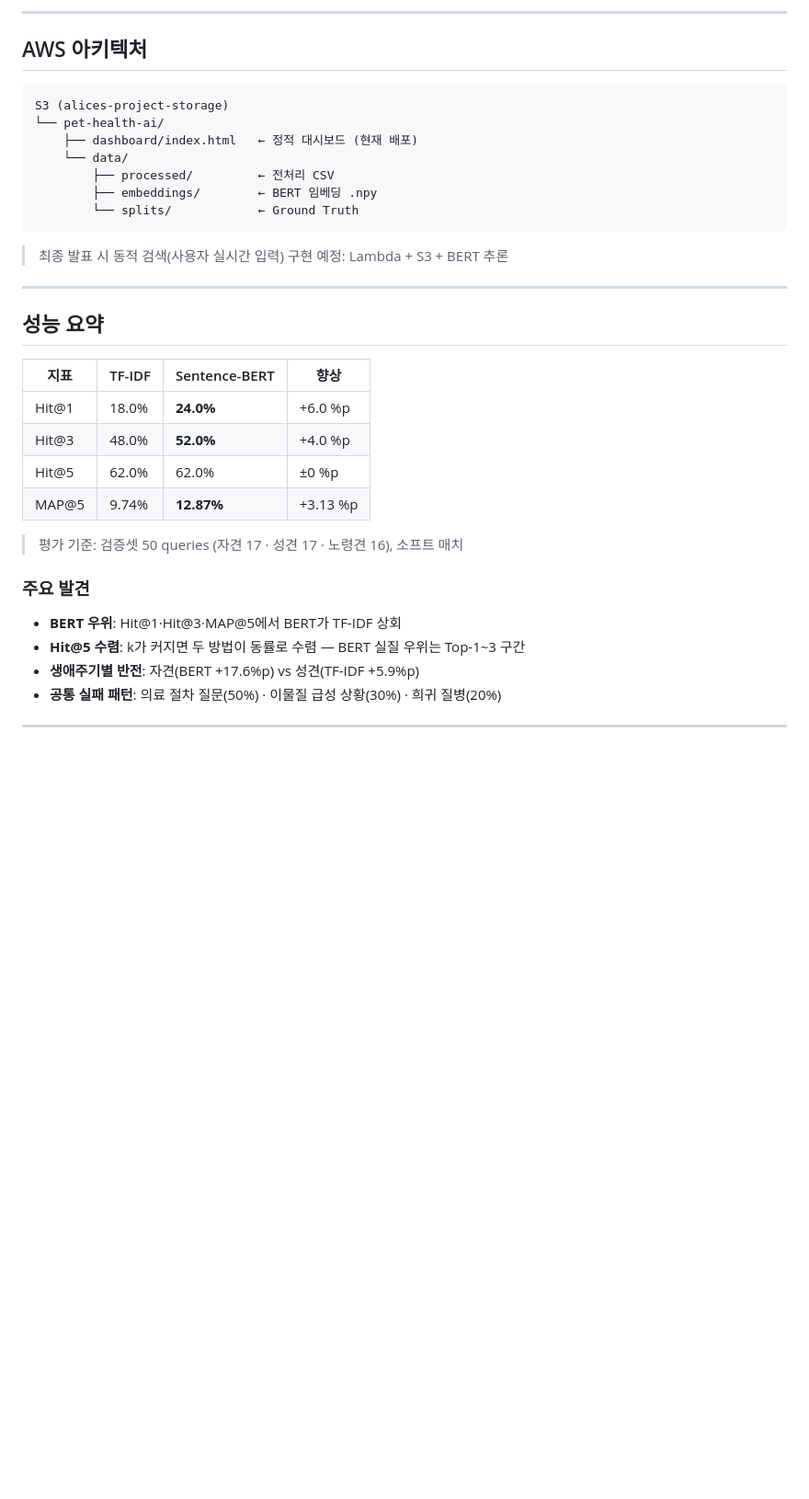
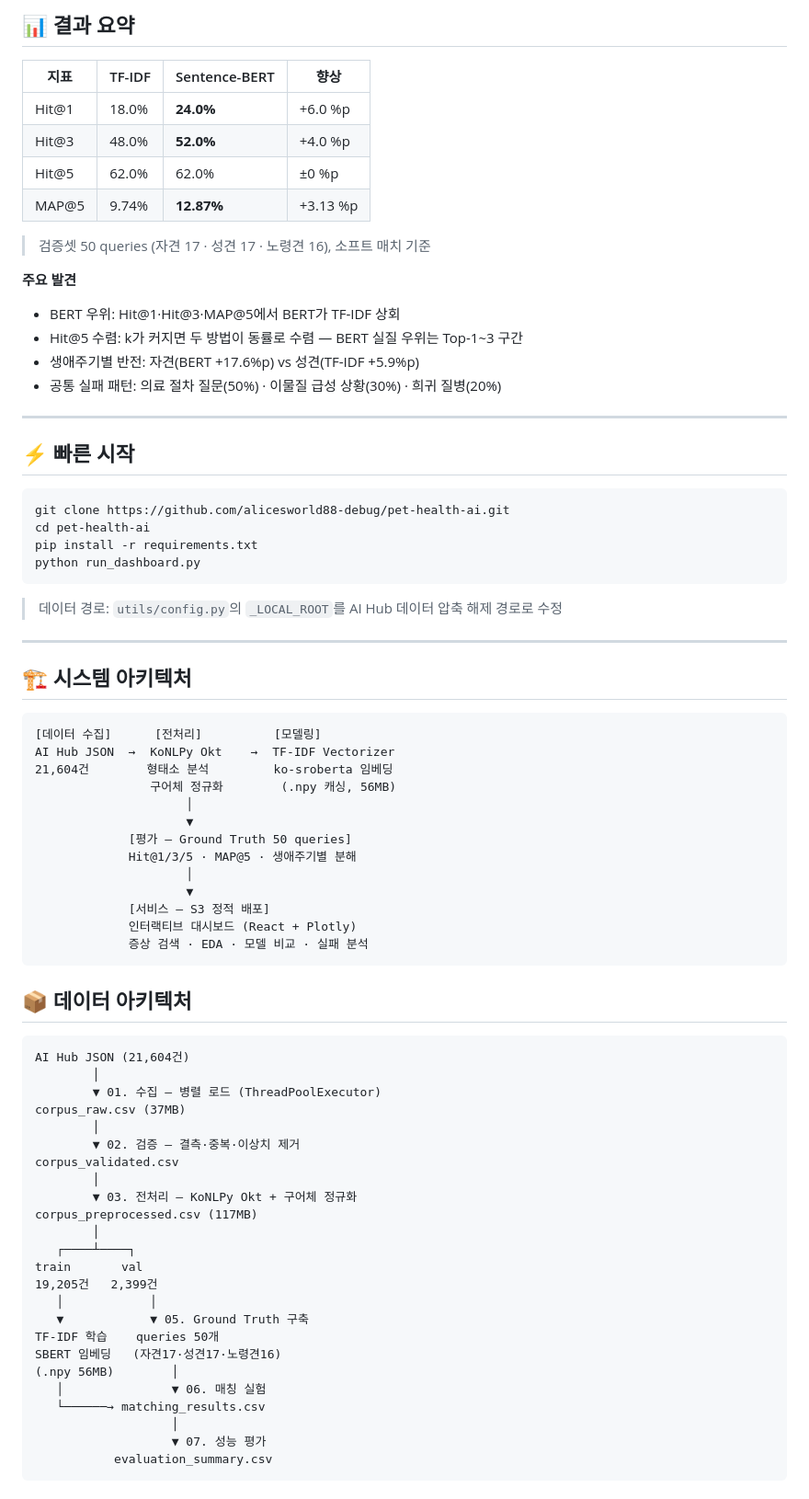
Before and after one commit to alicesworld88-debug/pet-health-ai, a Markdown page: README.md, the part around one of its changes. Shown at 92% size. Drawn GitHub-style; blank space fills up the shorter version.

````diff
--- a/README.md
+++ b/README.md
@@ -133,22 +26,4 @@ python run_dashboard.py
----
-
-## AWS 아키텍처
-
-```
-S3 (alices-project-storage)
-└── pet-health-ai/
-    ├── dashboard/index.html   ← 정적 대시보드 (현재 배포)
-    └── data/
-        ├── processed/         ← 전처리 CSV
-        ├── embeddings/        ← BERT 임베딩 .npy
-        └── splits/            ← Ground Truth
-```
-
-> 최종 발표 시 동적 검색(사용자 실시간 입력) 구현 예정: Lambda + S3 + BERT 추론
-
----
-
-## 성능 요약
+## 📊 결과 요약
 
 | 지표 | TF-IDF | Sentence-BERT | 향상 |
 |------|--------|--------------|------|
@@ -157,10 +32,73 @@ S3 (alices-project-storage)
 | Hit@5 | 62.0% | 62.0% | ±0 %p |
 | MAP@5 | 9.74% | **12.87%** | +3.13 %p |
 
-> 평가 기준: 검증셋 50 queries (자견 17 · 성견 17 · 노령견 16), 소프트 매치
+> 검증셋 50 queries (자견 17 · 성견 17 · 노령견 16), 소프트 매치 기준
 
-### 주요 발견
-- **BERT 우위**: Hit@1·Hit@3·MAP@5에서 BERT가 TF-IDF 상회
-- **Hit@5 수렴**: k가 커지면 두 방법이 동률로 수렴 — BERT 실질 우위는 Top-1~3 구간
-- **생애주기별 반전**: 자견(BERT +17.6%p) vs 성견(TF-IDF +5.9%p)
-- **공통 실패 패턴**: 의료 절차 질문(50%) · 이물질 급성 상황(30%) · 희귀 질병(20%)
+**주요 발견**
+- BERT 우위: Hit@1·Hit@3·MAP@5에서 BERT가 TF-IDF 상회
+- Hit@5 수렴: k가 커지면 두 방법이 동률로 수렴 — BERT 실질 우위는 Top-1~3 구간
+- 생애주기별 반전: 자견(BERT +17.6%p) vs 성견(TF-IDF +5.9%p)
+- 공통 실패 패턴: 의료 절차 질문(50%) · 이물질 급성 상황(30%) · 희귀 질병(20%)
+
+---
+
+## ⚡ 빠른 시작
+
+```bash
+git clone https://github.com/alicesworld88-debug/pet-health-ai.git
+cd pet-health-ai
+pip install -r requirements.txt
+python run_dashboard.py
+```
+
+> 데이터 경로: `utils/config.py`의 `_LOCAL_ROOT`를 AI Hub 데이터 압축 해제 경로로 수정
+
+---
+
+## 🏗 시스템 아키텍처
+
+```
+[데이터 수집]      [전처리]          [모델링]
+AI Hub JSON  →  KoNLPy Okt    →  TF-IDF Vectorizer
+21,604건        형태소 분석         ko-sroberta 임베딩
+                구어체 정규화        (.npy 캐싱, 56MB)
+                     │
+                     ▼
+             [평가 — Ground Truth 50 queries]
+             Hit@1/3/5 · MAP@5 · 생애주기별 분해
+                     │
+                     ▼
+             [서비스 — S3 정적 배포]
+             인터랙티브 대시보드 (React + Plotly)
+             증상 검색 · EDA · 모델 비교 · 실패 분석
+```
+
+## 📦 데이터 아키텍처
+
+```
+AI Hub JSON (21,604건)
+        │
+        ▼ 01. 수집 — 병렬 로드 (ThreadPoolExecutor)
+corpus_raw.csv (37MB)
+        │
+        ▼ 02. 검증 — 결측·중복·이상치 제거
+corpus_validated.csv
+        │
+        ▼ 03. 전처리 — KoNLPy Okt + 구어체 정규화
+corpus_preprocessed.csv (117MB)
+        │
+   ┌────┴────┐
+train       val
+19,205건   2,399건
+   │            │
+   ▼            ▼ 05. Ground Truth 구축
+TF-IDF 학습    queries 50개
+SBERT 임베딩   (자견17·성견17·노령견16)
+(.npy 56MB)        │
+   │               ▼ 06. 매칭 실험
+   └──────→ matching_results.csv
+                   │
+                   ▼ 07. 성능 평가
+           evaluation_summary.csv
+```
+
````
Also changed, not shown: other parts of README.md (+84 -122 lines).
